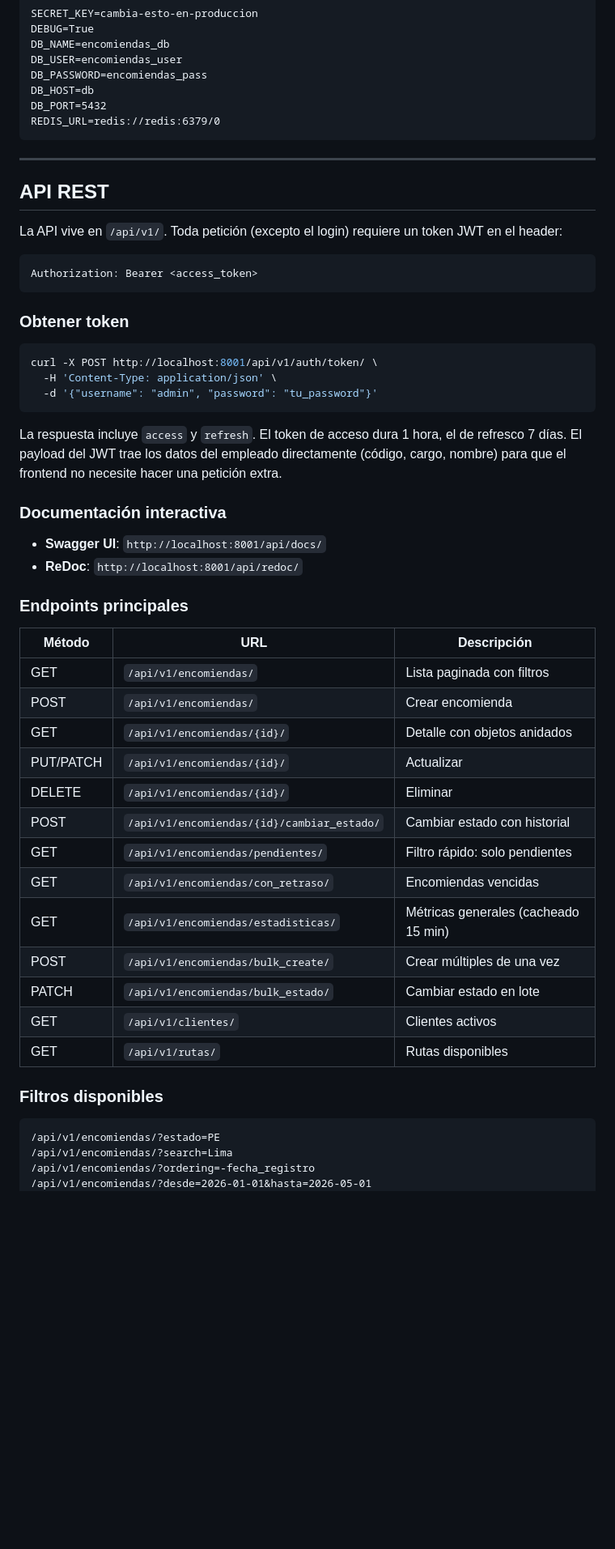
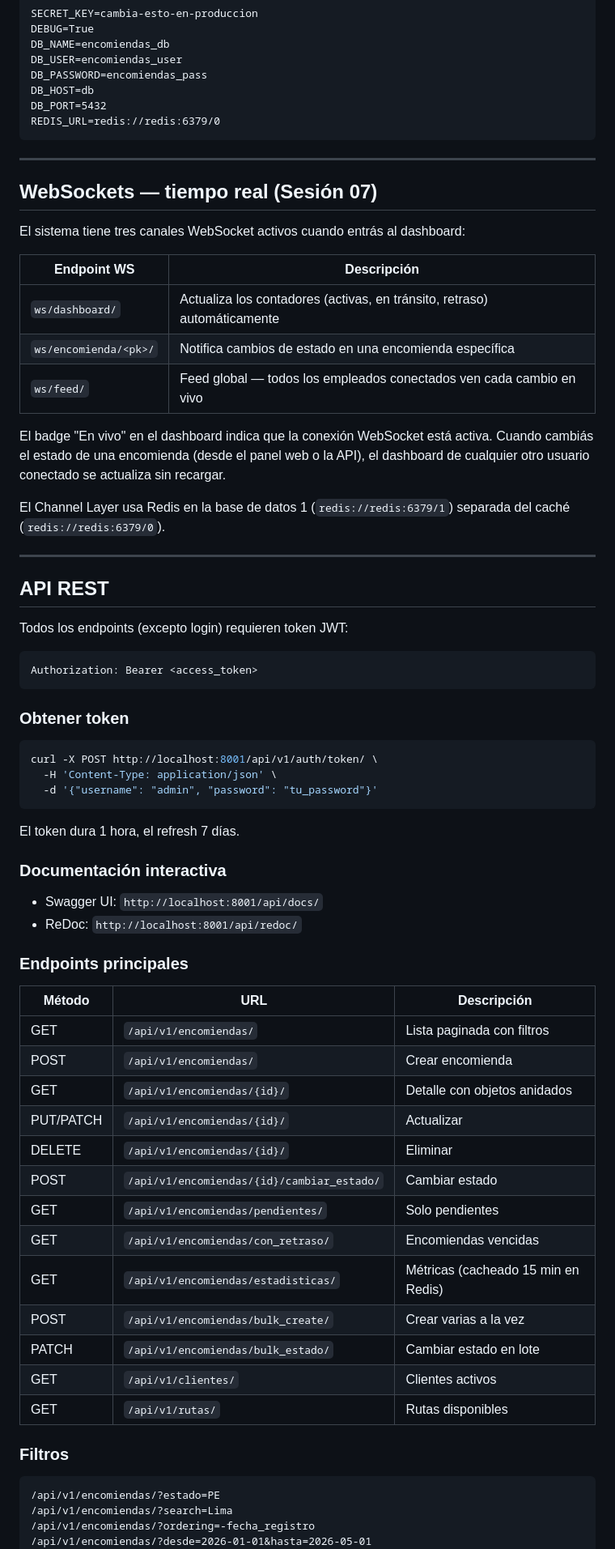
Before and after one commit to SleyterCorrea/encomiendas-django-docker, a Markdown page: README.md, the part around the change printed below. Shown: that part at 81% size. Rendered like a GitHub page; blank space fills up the shorter version.

````diff
--- a/README.md
+++ b/README.md
@@ -83,9 +72,25 @@ REDIS_URL=redis://redis:6379/0
 
 ---
 
+## WebSockets — tiempo real (Sesión 07)
+
+El sistema tiene tres canales WebSocket activos cuando entrás al dashboard:
+
+| Endpoint WS | Descripción |
+|-------------|-------------|
+| `ws/dashboard/` | Actualiza los contadores (activas, en tránsito, retraso) automáticamente |
+| `ws/encomienda/<pk>/` | Notifica cambios de estado en una encomienda específica |
+| `ws/feed/` | Feed global — todos los empleados conectados ven cada cambio en vivo |
+
+El badge "En vivo" en el dashboard indica que la conexión WebSocket está activa. Cuando cambiás el estado de una encomienda (desde el panel web o la API), el dashboard de cualquier otro usuario conectado se actualiza sin recargar.
+
+El Channel Layer usa Redis en la base de datos 1 (`redis://redis:6379/1`) separada del caché (`redis://redis:6379/0`).
+
+---
+
 ## API REST
 
-La API vive en `/api/v1/`. Toda petición (excepto el login) requiere un token JWT en el header:
+Todos los endpoints (excepto login) requieren token JWT:
 
 ```
 Authorization: Bearer <access_token>
@@ -99,12 +104,12 @@ curl -X POST http://localhost:8001/api/v1/auth/token/ \
   -d '{"username": "admin", "password": "tu_password"}'
 ```
 
-La respuesta incluye `access` y `refresh`. El token de acceso dura 1 hora, el de refresco 7 días. El payload del JWT trae los datos del empleado directamente (código, cargo, nombre) para que el frontend no necesite hacer una petición extra.
+El token dura 1 hora, el refresh 7 días.
 
 ### Documentación interactiva
 
-- **Swagger UI**: `http://localhost:8001/api/docs/`
-- **ReDoc**: `http://localhost:8001/api/redoc/`
+- Swagger UI: `http://localhost:8001/api/docs/`
+- ReDoc: `http://localhost:8001/api/redoc/`
 
 ### Endpoints principales
 
@@ -115,16 +120,16 @@ La respuesta incluye `access` y `refresh`. El token de acceso dura 1 hora, el de
 | GET | `/api/v1/encomiendas/{id}/` | Detalle con objetos anidados |
 | PUT/PATCH | `/api/v1/encomiendas/{id}/` | Actualizar |
 | DELETE | `/api/v1/encomiendas/{id}/` | Eliminar |
-| POST | `/api/v1/encomiendas/{id}/cambiar_estado/` | Cambiar estado con historial |
-| GET | `/api/v1/encomiendas/pendientes/` | Filtro rápido: solo pendientes |
+| POST | `/api/v1/encomiendas/{id}/cambiar_estado/` | Cambiar estado |
+| GET | `/api/v1/encomiendas/pendientes/` | Solo pendientes |
 | GET | `/api/v1/encomiendas/con_retraso/` | Encomiendas vencidas |
-| GET | `/api/v1/encomiendas/estadisticas/` | Métricas generales (cacheado 15 min) |
-| POST | `/api/v1/encomiendas/bulk_create/` | Crear múltiples de una vez |
+| GET | `/api/v1/encomiendas/estadisticas/` | Métricas (cacheado 15 min en Redis) |
+| POST | `/api/v1/encomiendas/bulk_create/` | Crear varias a la vez |
 | PATCH | `/api/v1/encomiendas/bulk_estado/` | Cambiar estado en lote |
 | GET | `/api/v1/clientes/` | Clientes activos |
 | GET | `/api/v1/rutas/` | Rutas disponibles |
 
-### Filtros disponibles
+### Filtros
 
 ```
 /api/v1/encomiendas/?estado=PE
````
Also changed, not shown: other parts of README.md (+35 -57 lines).
